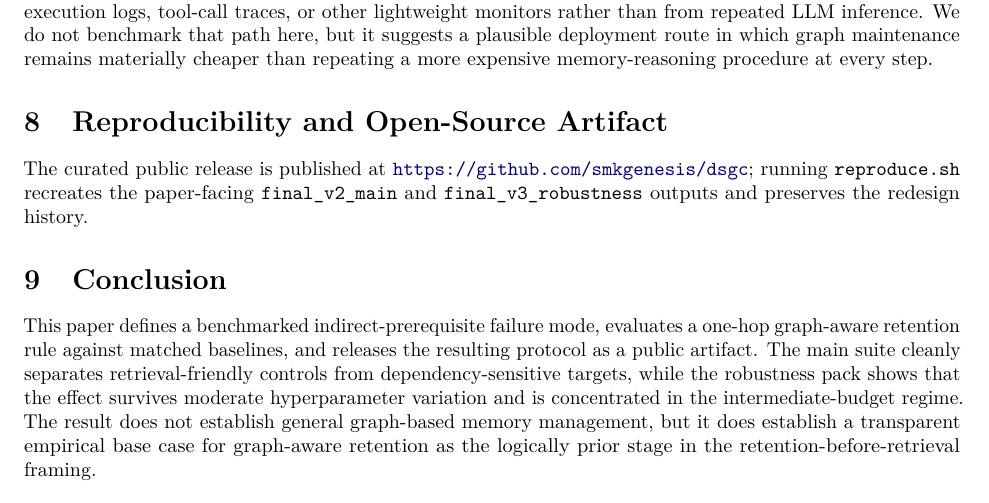
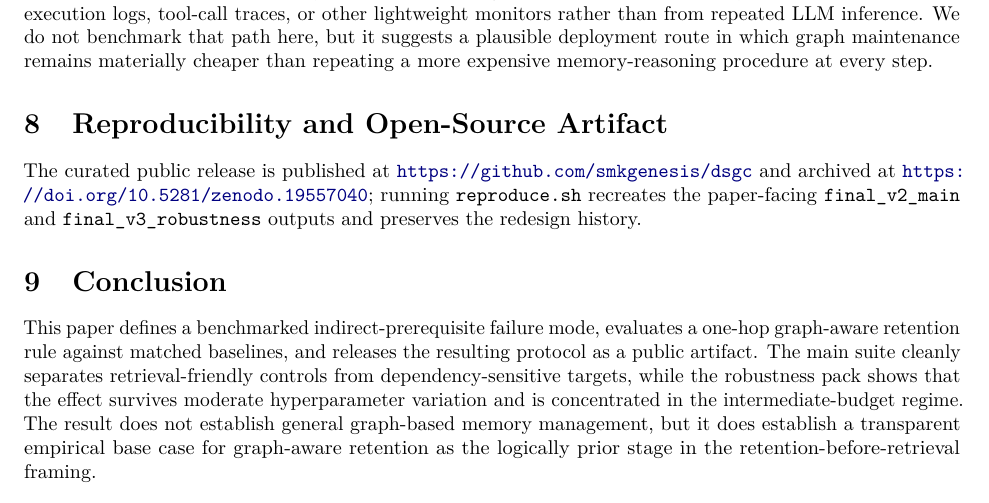
Before and after one commit to smkgenesis/dsgc, a LaTeX paper (paper/main.tex): part of page 9 of 11, cut so that both start at the same text. Compiled offline with pdfLaTeX.

Commit message:
Add Zenodo DOI to public artifact

```diff
--- a/paper/main.tex
+++ b/paper/main.tex
@@ -357,7 +357,7 @@ The same separation matters for graph induction. In realistic deployments, edge
 
 \section{Reproducibility and Open-Source Artifact}
 
-The curated public release is published at \url{https://github.com/smkgenesis/dsgc}; running \path{reproduce.sh} recreates the paper-facing \texttt{final\_v2\_main} and \texttt{final\_v3\_robustness} outputs and preserves the redesign history.
+The curated public release is published at \url{https://github.com/smkgenesis/dsgc} and archived at \url{https://doi.org/10.5281/zenodo.19557040}; running \path{reproduce.sh} recreates the paper-facing \texttt{final\_v2\_main} and \texttt{final\_v3\_robustness} outputs and preserves the redesign history.
 
 \section{Conclusion}
 
```
Also changed, not shown: README.md, paper/main.pdf, 2 other files.
